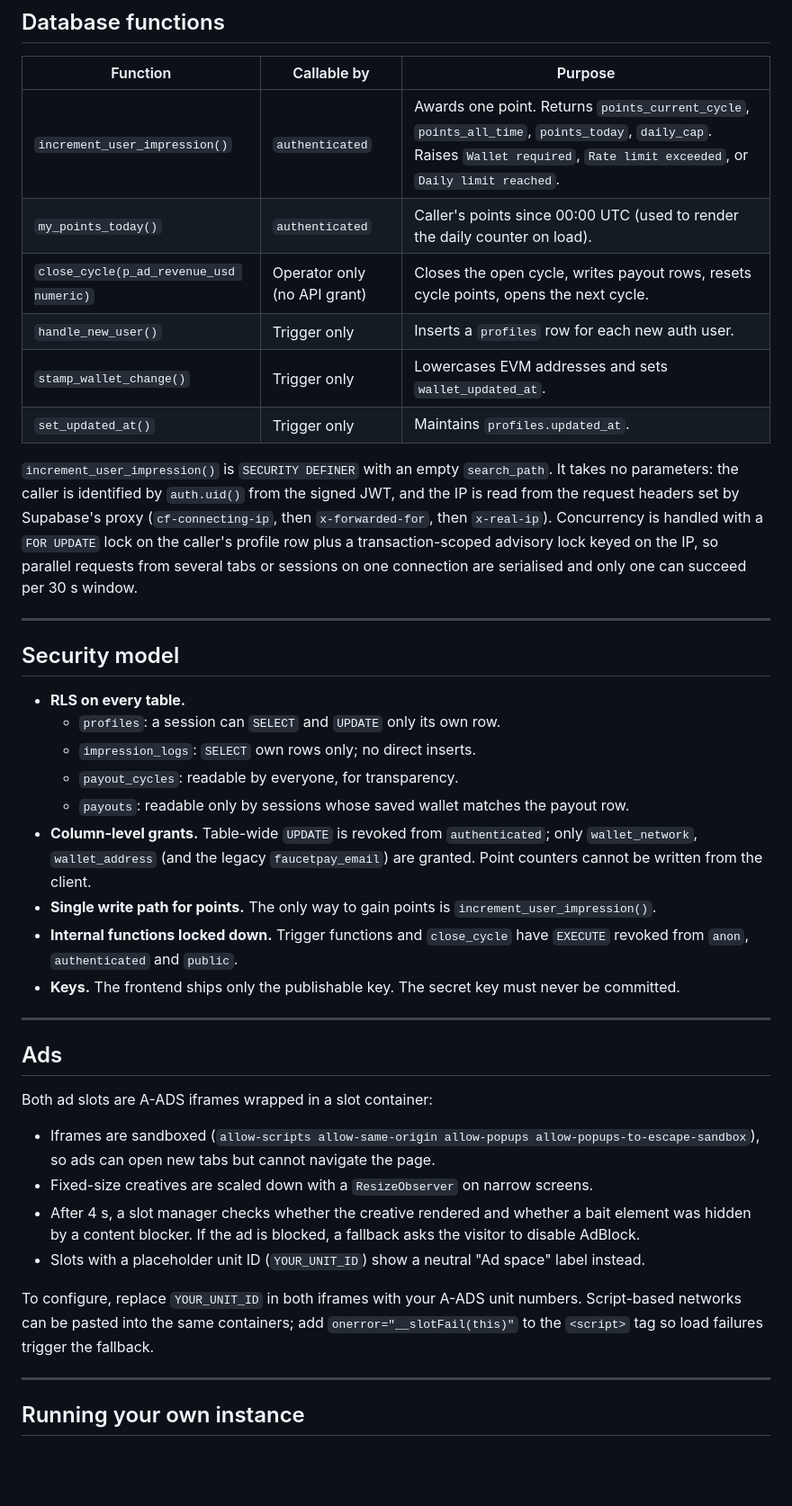
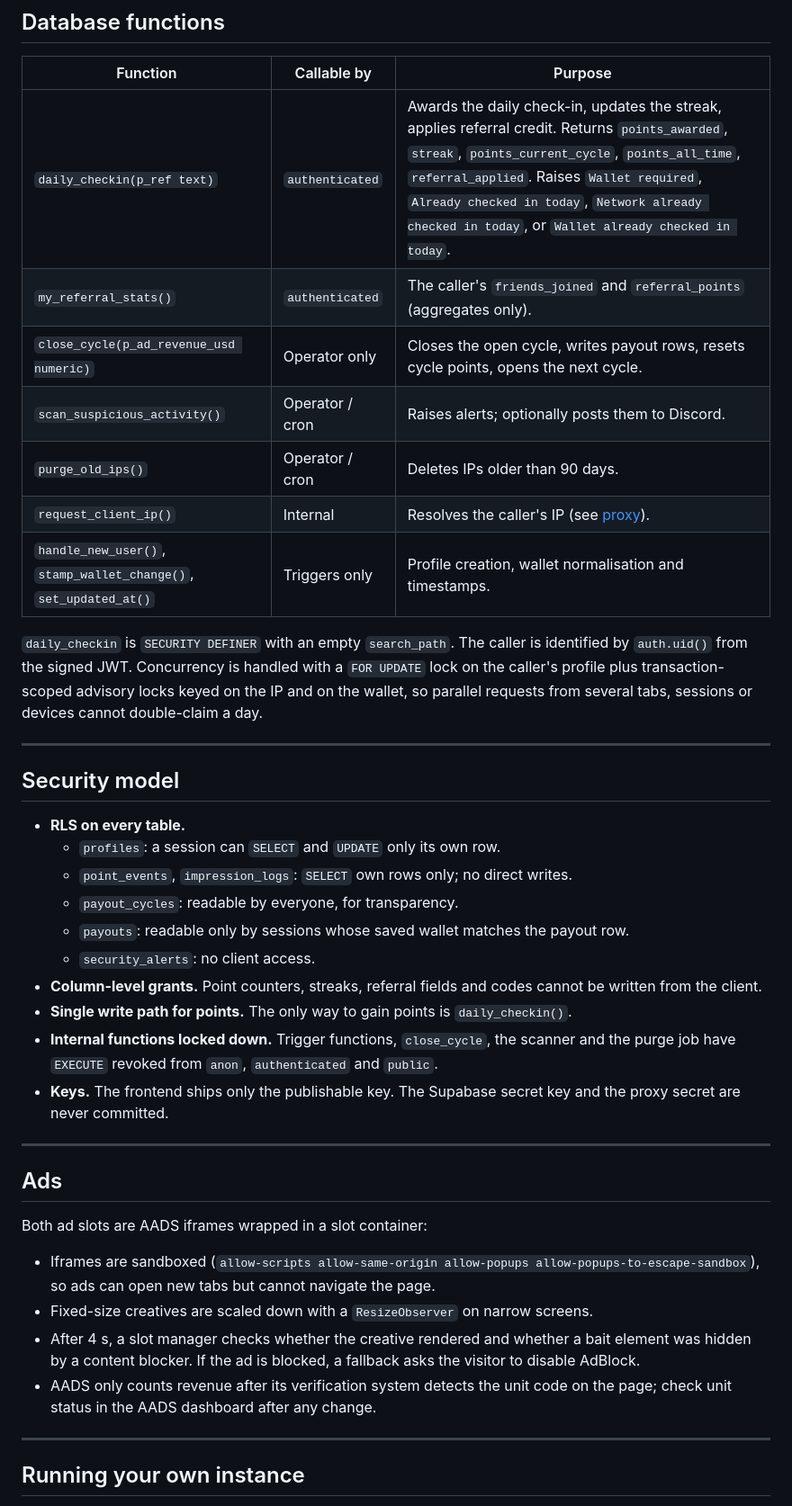
Before and after one commit to splytproject/Splyt, a Markdown page: README.md, the part around one of its changes. Shown at 90% size. GitHub-like rendering; blank space fills up the shorter version.

```diff
--- a/README.md
+++ b/README.md
@@ -147,14 +191,15 @@ Validation is format-only (regex, enforced both client-side and by a `CHECK` con
 
 | Function | Callable by | Purpose |
 |---|---|---|
-| `increment_user_impression()` | `authenticated` | Awards one point. Returns `points_current_cycle`, `points_all_time`, `points_today`, `daily_cap`. Raises `Wallet required`, `Rate limit exceeded`, or `Daily limit reached`. |
-| `my_points_today()` | `authenticated` | Caller's points since 00:00 UTC (used to render the daily counter on load). |
-| `close_cycle(p_ad_revenue_usd numeric)` | Operator only (no API grant) | Closes the open cycle, writes payout rows, resets cycle points, opens the next cycle. |
-| `handle_new_user()` | Trigger only | Inserts a `profiles` row for each new auth user. |
-| `stamp_wallet_change()` | Trigger only | Lowercases EVM addresses and sets `wallet_updated_at`. |
-| `set_updated_at()` | Trigger only | Maintains `profiles.updated_at`. |
+| `daily_checkin(p_ref text)` | `authenticated` | Awards the daily check-in, updates the streak, applies referral credit. Returns `points_awarded`, `streak`, `points_current_cycle`, `points_all_time`, `referral_applied`. Raises `Wallet required`, `Already checked in today`, `Network already checked in today`, or `Wallet already checked in today`. |
+| `my_referral_stats()` | `authenticated` | The caller's `friends_joined` and `referral_points` (aggregates only). |
+| `close_cycle(p_ad_revenue_usd numeric)` | Operator only | Closes the open cycle, writes payout rows, resets cycle points, opens the next cycle. |
+| `scan_suspicious_activity()` | Operator / cron | Raises alerts; optionally posts them to Discord. |
+| `purge_old_ips()` | Operator / cron | Deletes IPs older than 90 days. |
+| `request_client_ip()` | Internal | Resolves the caller's IP (see [proxy](#cloudflare-worker-proxy)). |
+| `handle_new_user()`, `stamp_wallet_change()`, `set_updated_at()` | Triggers only | Profile creation, wallet normalisation and timestamps. |
 
-`increment_user_impression()` is `SECURITY DEFINER` with an empty `search_path`. It takes no parameters: the caller is identified by `auth.uid()` from the signed JWT, and the IP is read from the request headers set by Supabase's proxy (`cf-connecting-ip`, then `x-forwarded-for`, then `x-real-ip`). Concurrency is handled with a `FOR UPDATE` lock on the caller's profile row plus a transaction-scoped advisory lock keyed on the IP, so parallel requests from several tabs or sessions on one connection are serialised and only one can succeed per 30 s window.
+`daily_checkin` is `SECURITY DEFINER` with an empty `search_path`. The caller is identified by `auth.uid()` from the signed JWT. Concurrency is handled with a `FOR UPDATE` lock on the caller's profile plus transaction-scoped advisory locks keyed on the IP and on the wallet, so parallel requests from several tabs, sessions or devices cannot double-claim a day.
 
 ---
 
@@ -162,26 +207,25 @@ Validation is format-only (regex, enforced both client-side and by a `CHECK` con
 
 - **RLS on every table.**
   - `profiles`: a session can `SELECT` and `UPDATE` only its own row.
-  - `impression_logs`: `SELECT` own rows only; no direct inserts.
+  - `point_events`, `impression_logs`: `SELECT` own rows only; no direct writes.
   - `payout_cycles`: readable by everyone, for transparency.
   - `payouts`: readable only by sessions whose saved wallet matches the payout row.
-- **Column-level grants.** Table-wide `UPDATE` is revoked from `authenticated`; only `wallet_network`, `wallet_address` (and the legacy `faucetpay_email`) are granted. Point counters cannot be written from the client.
-- **Single write path for points.** The only way to gain points is `increment_user_impression()`.
-- **Internal functions locked down.** Trigger functions and `close_cycle` have `EXECUTE` revoked from `anon`, `authenticated` and `public`.
-- **Keys.** The frontend ships only the publishable key. The secret key must never be committed.
+  - `security_alerts`: no client access.
+- **Column-level grants.** Point counters, streaks, referral fields and codes cannot be written from the client.
+- **Single write path for points.** The only way to gain points is `daily_checkin()`.
+- **Internal functions locked down.** Trigger functions, `close_cycle`, the scanner and the purge job have `EXECUTE` revoked from `anon`, `authenticated` and `public`.
+- **Keys.** The frontend ships only the publishable key. The Supabase secret key and the proxy secret are never committed.
 
 ---
 
 ## Ads
 
-Both ad slots are A-ADS iframes wrapped in a slot container:
+Both ad slots are AADS iframes wrapped in a slot container:
 
 - Iframes are sandboxed (`allow-scripts allow-same-origin allow-popups allow-popups-to-escape-sandbox`), so ads can open new tabs but cannot navigate the page.
 - Fixed-size creatives are scaled down with a `ResizeObserver` on narrow screens.
 - After 4 s, a slot manager checks whether the creative rendered and whether a bait element was hidden by a content blocker. If the ad is blocked, a fallback asks the visitor to disable AdBlock.
-- Slots with a placeholder unit ID (`YOUR_UNIT_ID`) show a neutral "Ad space" label instead.
-
-To configure, replace `YOUR_UNIT_ID` in both iframes with your A-ADS unit numbers. Script-based networks can be pasted into the same containers; add `onerror="__slotFail(this)"` to the `<script>` tag so load failures trigger the fallback.
+- AADS only counts revenue after its verification system detects the unit code on the page; check unit status in the AADS dashboard after any change.
 
 ---
 
```
Also changed, not shown: other parts of README.md (+107 -47 lines).
